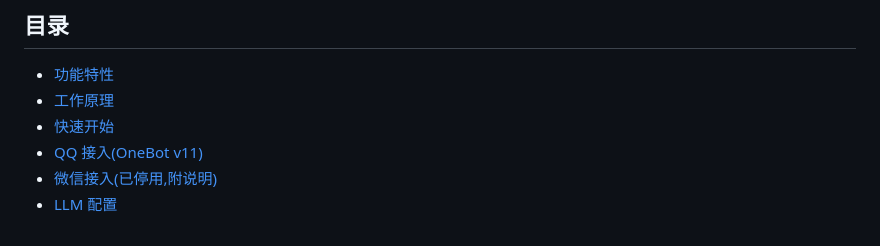
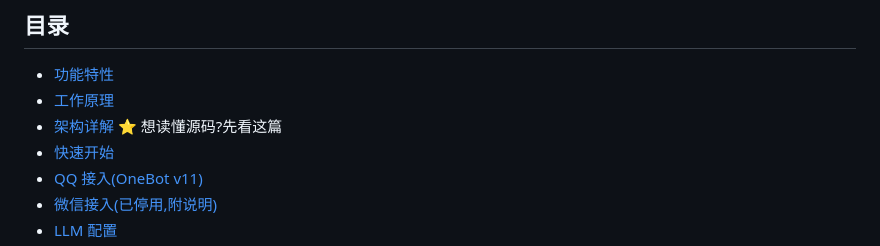
Before and after one commit to WA295/msg2todo, a Markdown page: README.md, the part around the change. Rendered like a GitHub page.

Commit message:
新增 docs/架构说明.md:进程模型/核心管线/模块职责/设计决策/课程对照

```diff
--- a/README.md
+++ b/README.md
@@ -25,6 +25,7 @@
 
 - [功能特性](#功能特性)
 - [工作原理](#工作原理)
+- [架构详解](docs/架构说明.md) ⭐ 想读懂源码?先看这篇
 - [快速开始](#快速开始)
 - [QQ 接入(OneBot v11)](#qq-接入onebot-v11)
 - [微信接入(已停用,附说明)](#微信接入已停用附说明)
```
Also changed, not shown: docs/架构说明.md (added, +169 -0 lines).
